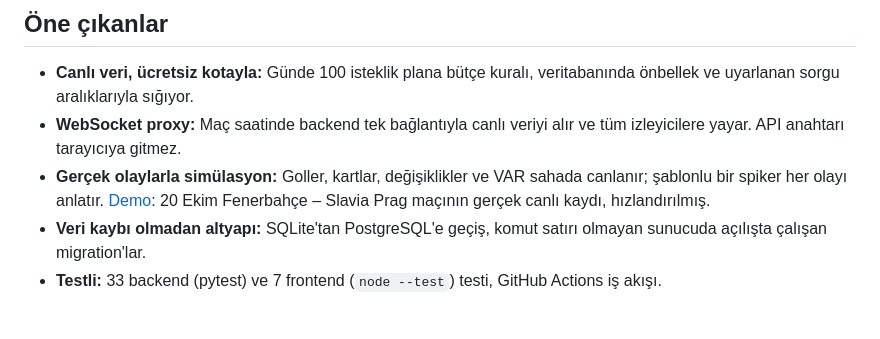
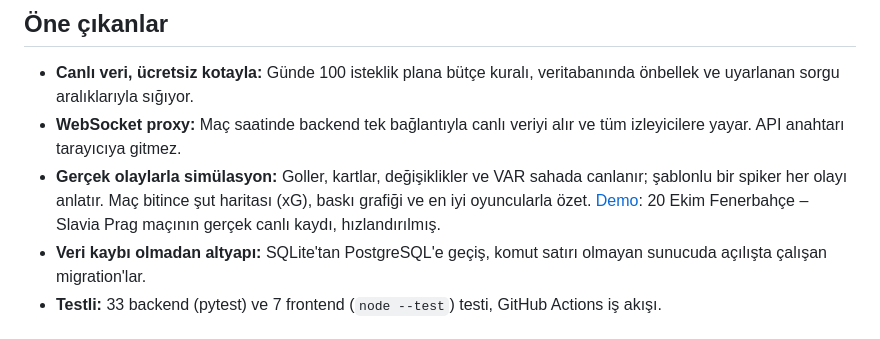
Before and after one commit to kutluktaskin/FenerHub, a Markdown page: README.md, the part around the change. Drawn GitHub-style.

Commit message:
docs: mac ozeti ROADMAP ve README'de

```diff
--- a/README.md
+++ b/README.md
@@ -21,7 +21,7 @@ puan durumu, sezon fikstürü ve taraftar sohbeti.
 
 - **Canlı veri, ücretsiz kotayla:** Günde 100 isteklik plana bütçe kuralı, veritabanında önbellek ve uyarlanan sorgu aralıklarıyla sığıyor.
 - **WebSocket proxy:** Maç saatinde backend tek bağlantıyla canlı veriyi alır ve tüm izleyicilere yayar. API anahtarı tarayıcıya gitmez.
-- **Gerçek olaylarla simülasyon:** Goller, kartlar, değişiklikler ve VAR sahada canlanır; şablonlu bir spiker her olayı anlatır. [Demo](https://fenerhub.vercel.app/?demo=live): 20 Ekim Fenerbahçe – Slavia Prag maçının gerçek canlı kaydı, hızlandırılmış.
+- **Gerçek olaylarla simülasyon:** Goller, kartlar, değişiklikler ve VAR sahada canlanır; şablonlu bir spiker her olayı anlatır. Maç bitince şut haritası (xG), baskı grafiği ve en iyi oyuncularla özet. [Demo](https://fenerhub.vercel.app/?demo=live): 20 Ekim Fenerbahçe – Slavia Prag maçının gerçek canlı kaydı, hızlandırılmış.
 - **Veri kaybı olmadan altyapı:** SQLite'tan PostgreSQL'e geçiş, komut satırı olmayan sunucuda açılışta çalışan migration'lar.
 - **Testli:** 33 backend (pytest) ve 7 frontend (`node --test`) testi, GitHub Actions iş akışı.
 
```
Also changed, not shown: docs/ROADMAP.md (+2 -1 lines).
